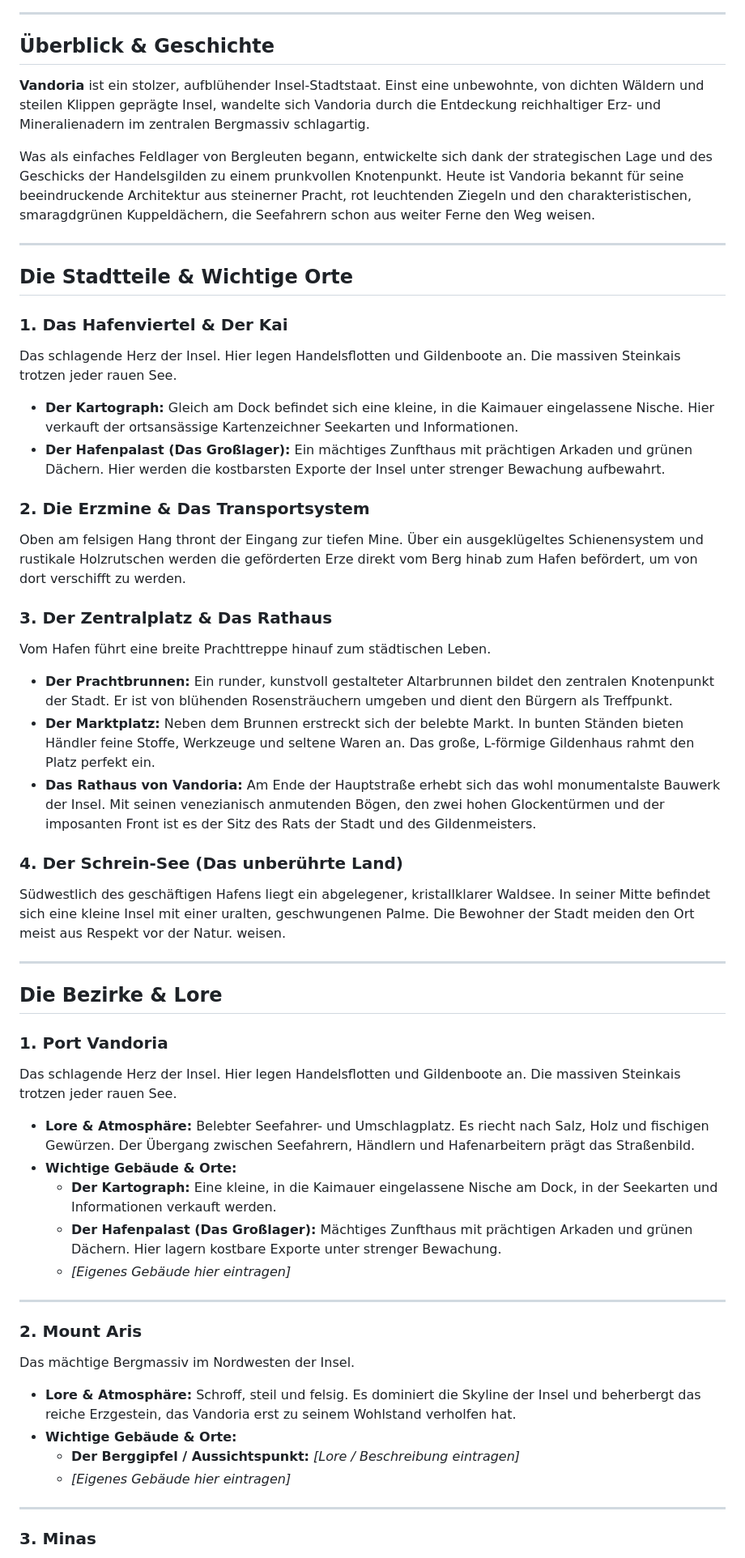
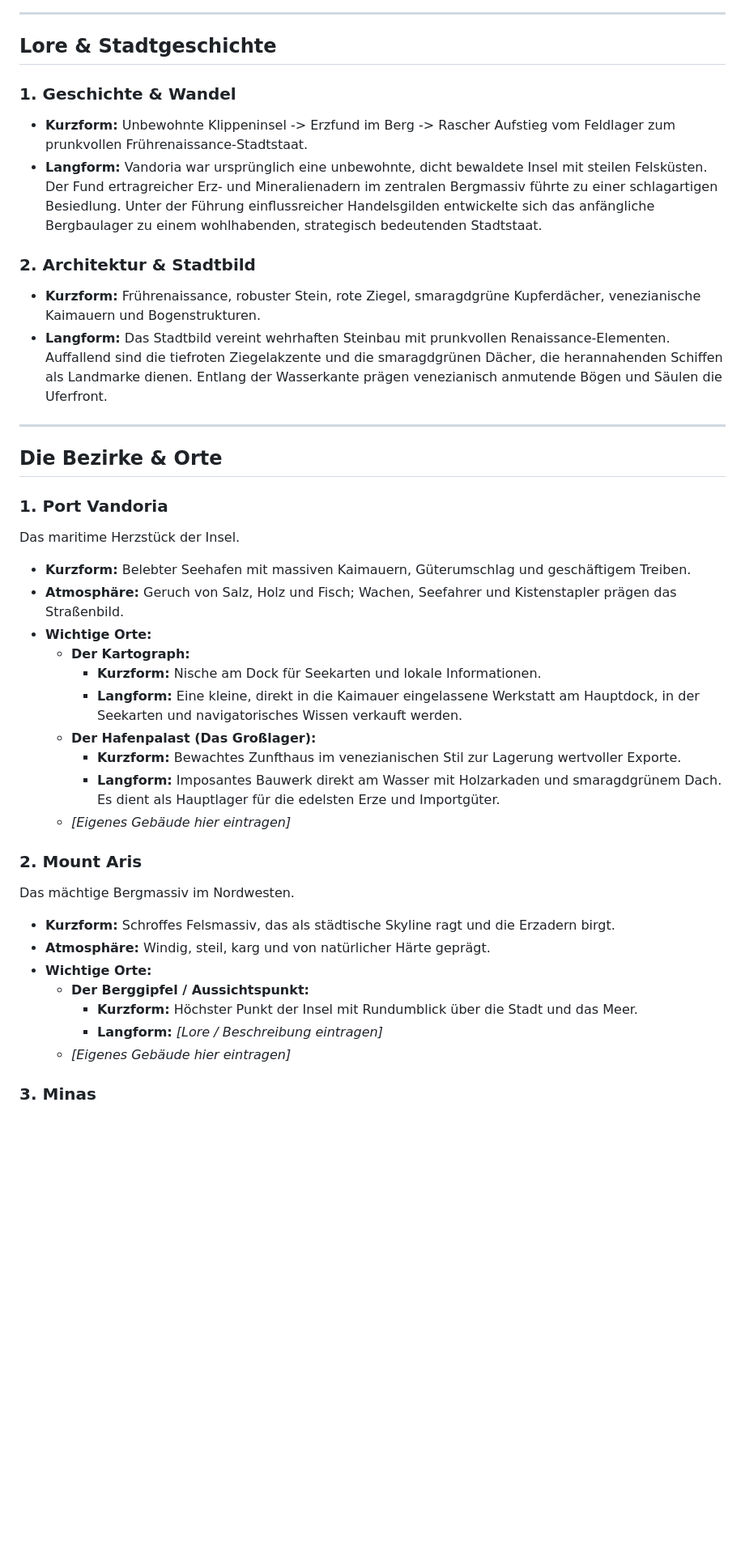
Before and after one commit to SimonLukas102030/Quick-share, a Markdown page: D&D/places.md, the part around one of its changes. Shown at 81% size. Rendered like a GitHub page; blank space fills up the shorter version.

```diff
--- a/D&D/places.md
+++ b/D&D/places.md
@@ -7,57 +10,41 @@
 
 ---
 
-## Überblick & Geschichte
+## Lore & Stadtgeschichte
 
-**Vandoria** ist ein stolzer, aufblühender Insel-Stadtstaat. Einst eine unbewohnte, von dichten Wäldern und steilen Klippen geprägte Insel, wandelte sich Vandoria durch die Entdeckung reichhaltiger Erz- und Mineralienadern im zentralen Bergmassiv schlagartig.
+### 1. Geschichte & Wandel
+* **Kurzform:** Unbewohnte Klippeninsel -> Erzfund im Berg -> Rascher Aufstieg vom Feldlager zum prunkvollen Frührenaissance-Stadtstaat.
+* **Langform:** Vandoria war ursprünglich eine unbewohnte, dicht bewaldete Insel mit steilen Felsküsten. Der Fund ertragreicher Erz- und Mineralienadern im zentralen Bergmassiv führte zu einer schlagartigen Besiedlung. Unter der Führung einflussreicher Handelsgilden entwickelte sich das anfängliche Bergbaulager zu einem wohlhabenden, strategisch bedeutenden Stadtstaat.
 
-Was als einfaches Feldlager von Bergleuten begann, entwickelte sich dank der strategischen Lage und des Geschicks der Handelsgilden zu einem prunkvollen Knotenpunkt. Heute ist Vandoria bekannt für seine beeindruckende Architektur aus steinerner Pracht, rot leuchtenden Ziegeln und den charakteristischen, smaragdgrünen Kuppeldächern, die Seefahrern schon aus weiter Ferne den Weg weisen.
+### 2. Architektur & Stadtbild
+* **Kurzform:** Frührenaissance, robuster Stein, rote Ziegel, smaragdgrüne Kupferdächer, venezianische Kaimauern und Bogenstrukturen.
+* **Langform:** Das Stadtbild vereint wehrhaften Steinbau mit prunkvollen Renaissance-Elementen. Auffallend sind die tiefroten Ziegelakzente und die smaragdgrünen Dächer, die herannahenden Schiffen als Landmarke dienen. Entlang der Wasserkante prägen venezianisch anmutende Bögen und Säulen die Uferfront.
 
 ---
 
-## Die Stadtteile & Wichtige Orte
-
-### 1. Das Hafenviertel & Der Kai
-Das schlagende Herz der Insel. Hier legen Handelsflotten und Gildenboote an. Die massiven Steinkais trotzen jeder rauen See.
-* **Der Kartograph:** Gleich am Dock befindet sich eine kleine, in die Kaimauer eingelassene Nische. Hier verkauft der ortsansässige Kartenzeichner Seekarten und Informationen.
-* **Der Hafenpalast (Das Großlager):** Ein mächtiges Zunfthaus mit prächtigen Arkaden und grünen Dächern. Hier werden die kostbarsten Exporte der Insel unter strenger Bewachung aufbewahrt.
-
-### 2. Die Erzmine & Das Transportsystem
-Oben am felsigen Hang thront der Eingang zur tiefen Mine. Über ein ausgeklügeltes Schienensystem und rustikale Holzrutschen werden die geförderten Erze direkt vom Berg hinab zum Hafen befördert, um von dort verschifft zu werden.
-
-### 3. Der Zentralplatz & Das Rathaus
-Vom Hafen führt eine breite Prachttreppe hinauf zum städtischen Leben.
-* **Der Prachtbrunnen:** Ein runder, kunstvoll gestalteter Altarbrunnen bildet den zentralen Knotenpunkt der Stadt. Er ist von blühenden Rosensträuchern umgeben und dient den Bürgern als Treffpunkt.
-* **Der Marktplatz:** Neben dem Brunnen erstreckt sich der belebte Markt. In bunten Ständen bieten Händler feine Stoffe, Werkzeuge und seltene Waren an. Das große, L-förmige Gildenhaus rahmt den Platz perfekt ein.
-* **Das Rathaus von Vandoria:** Am Ende der Hauptstraße erhebt sich das wohl monumentalste Bauwerk der Insel. Mit seinen venezianisch anmutenden Bögen, den zwei hohen Glockentürmen und der imposanten Front ist es der Sitz des Rats der Stadt und des Gildenmeisters.
-
-### 4. Der Schrein-See (Das unberührte Land)
-Südwestlich des geschäftigen Hafens liegt ein abgelegener, kristallklarer Waldsee. In seiner Mitte befindet sich eine kleine Insel mit einer uralten, geschwungenen Palme. Die Bewohner der Stadt meiden den Ort meist aus Respekt vor der Natur.
-weisen.
-
----
-
-## Die Bezirke & Lore
+## Die Bezirke & Orte
 
 ### 1. Port Vandoria
-Das schlagende Herz der Insel. Hier legen Handelsflotten und Gildenboote an. Die massiven Steinkais trotzen jeder rauen See.
-
-* **Lore & Atmosphäre:** Belebter Seefahrer- und Umschlagplatz. Es riecht nach Salz, Holz und fischigen Gewürzen. Der Übergang zwischen Seefahrern, Händlern und Hafenarbeitern prägt das Straßenbild.
-* **Wichtige Gebäude & Orte:**
-  * **Der Kartograph:** Eine kleine, in die Kaimauer eingelassene Nische am Dock, in der Seekarten und Informationen verkauft werden.
-  * **Der Hafenpalast (Das Großlager):** Mächtiges Zunfthaus mit prächtigen Arkaden und grünen Dächern. Hier lagern kostbare Exporte unter strenger Bewachung.
+Das maritime Herzstück der Insel.
+* **Kurzform:** Belebter Seehafen mit massiven Kaimauern, Güterumschlag und geschäftigem Treiben.
+* **Atmosphäre:** Geruch von Salz, Holz und Fisch; Wachen, Seefahrer und Kistenstapler prägen das Straßenbild.
+* **Wichtige Orte:**
+  * **Der Kartograph:**
+    * **Kurzform:** Nische am Dock für Seekarten und lokale Informationen.
+    * **Langform:** Eine kleine, direkt in die Kaimauer eingelassene Werkstatt am Hauptdock, in der Seekarten und navigatorisches Wissen verkauft werden.
+  * **Der Hafenpalast (Das Großlager):**
+    * **Kurzform:** Bewachtes Zunfthaus im venezianischen Stil zur Lagerung wertvoller Exporte.
+    * **Langform:** Imposantes Bauwerk direkt am Wasser mit Holzarkaden und smaragdgrünem Dach. Es dient als Hauptlager für die edelsten Erze und Importgüter.
   * *[Eigenes Gebäude hier eintragen]*
 
----
-
 ### 2. Mount Aris
-Das mächtige Bergmassiv im Nordwesten der Insel.
-
-* **Lore & Atmosphäre:** Schroff, steil und felsig. Es dominiert die Skyline der Insel und beherbergt das reiche Erzgestein, das Vandoria erst zu seinem Wohlstand verholfen hat.
-* **Wichtige Gebäude & Orte:**
-  * **Der Berggipfel / Aussichtspunkt:** *[Lore / Beschreibung eintragen]*
+Das mächtige Bergmassiv im Nordwesten.
+* **Kurzform:** Schroffes Felsmassiv, das als städtische Skyline ragt und die Erzadern birgt.
+* **Atmosphäre:** Windig, steil, karg und von natürlicher Härte geprägt.
+* **Wichtige Orte:**
+  * **Der Berggipfel / Aussichtspunkt:**
+    * **Kurzform:** Höchster Punkt der Insel mit Rundumblick über die Stadt und das Meer.
+    * **Langform:** *[Lore / Beschreibung eintragen]*
   * *[Eigenes Gebäude hier eintragen]*
 
----
-
 ### 3. Minas
```
Also changed, not shown: other parts of D&D/places.md (+51 -48 lines).
